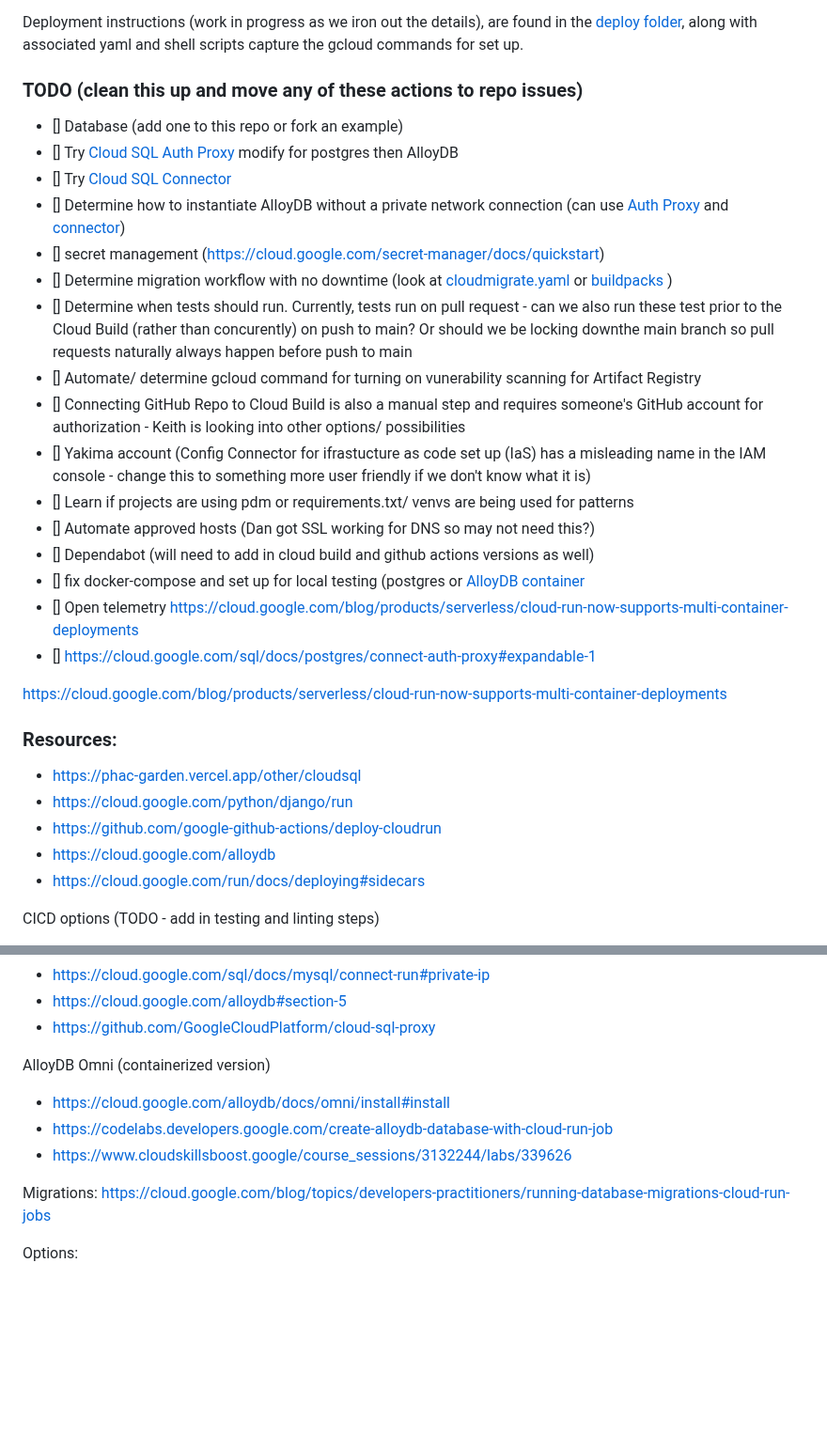
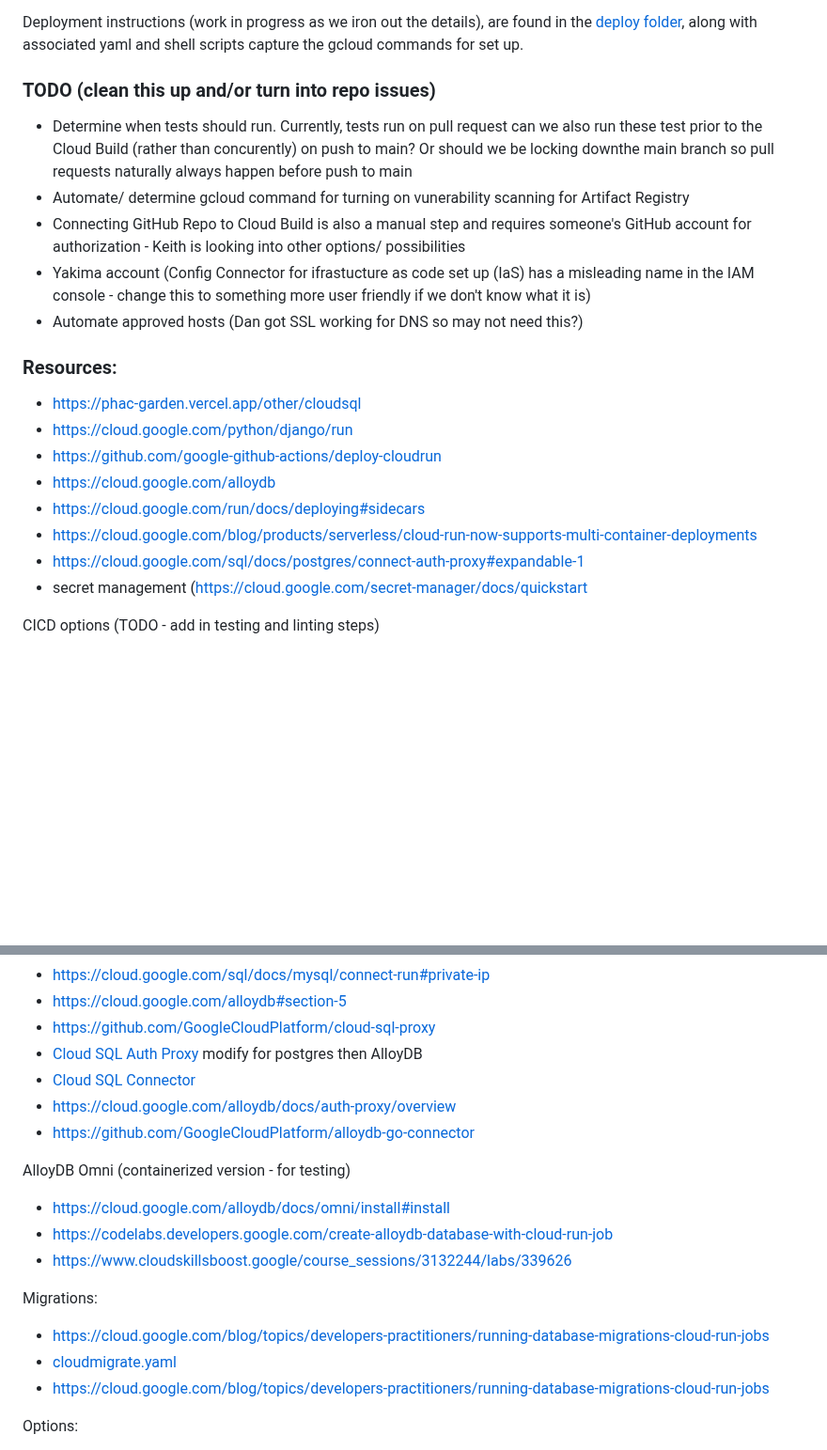
Before and after one commit to PHACDataHub/cloudrun-deployment-example, a Markdown page: README.md, 2 parts joined by grey strips. Shown at 94% size. Rendered like a GitHub page; blank space fills up the shorter version.

Commit message:
cleaned up readme a bit

```diff
--- a/README.md
+++ b/README.md
@@ -32,25 +32,15 @@ John's been working on the Auth Proxy method - and has it working for a [wagtail
 Deployment instructions (work in progress as we iron out the details), are found in the [deploy folder](./deploy/), along with associated yaml and shell scripts capture the gcloud commands for set up.
 
 
-### TODO (clean this up and move any of these actions to repo issues)
-- [] Database (add one to this repo or fork an example)
-- [] Try [Cloud SQL Auth Proxy](https://cloud.google.com/python/django/run) modify for postgres then AlloyDB
-- [] Try [Cloud SQL Connector](https://cloud.google.com/sql/docs/mysql/connect-connectors)
-- [] Determine how to instantiate AlloyDB without a private network connection (can use [Auth Proxy](https://cloud.google.com/alloydb/docs/auth-proxy/overview) and [connector](https://github.com/GoogleCloudPlatform/alloydb-go-connector))
-- [] secret management (https://cloud.google.com/secret-manager/docs/quickstart)
-- [] Determine migration workflow with no downtime (look at [cloudmigrate.yaml](https://cloud.google.com/python/django/run#:~:text=The%20cloudmigrate.yaml%20file%20performs) or [buildpacks](https://cloud.google.com/blog/topics/developers-practitioners/running-database-migrations-cloud-run-jobs) )
-- [] Determine when tests should run.  Currently, tests run on pull request - can we also run these test prior to the Cloud Build (rather than concurently) on push to main? Or should we be locking downthe main branch so pull requests naturally always happen before push to main
-- [] Automate/ determine gcloud command for turning on vunerability scanning for Artifact Registry
-- [] Connecting GitHub Repo to Cloud Build is also a manual step and requires someone's GitHub account for authorization - Keith is looking into other options/ possibilities
-- [] Yakima account (Config Connector for ifrastucture as code set up (IaS) has a misleading name in the IAM console - change this to something more user friendly if we don't know what it is)
-- [] Learn if projects are using pdm or requirements.txt/ venvs are being used for patterns
-- [] Automate approved hosts (Dan got SSL working for DNS so may not need this?)
-- [] Dependabot (will need to add in cloud build and github actions versions as well)
-- [] fix docker-compose and set up for local testing (postgres or [AlloyDB container](https://cloud.google.com/alloydb/docs/omni/install#install)
-- [] Open telemetry https://cloud.google.com/blog/products/serverless/cloud-run-now-supports-multi-container-deployments
-- [] https://cloud.google.com/sql/docs/postgres/connect-auth-proxy#expandable-1
+### TODO (clean this up and/or turn into repo issues)
 
-https://cloud.google.com/blog/products/serverless/cloud-run-now-supports-multi-container-deployments
+* Determine when tests should run.  Currently, tests run on pull request can we also run these test prior to the Cloud Build (rather than concurently) on push to main? Or should we be locking downthe main branch so pull requests naturally always happen before push to main
+* Automate/ determine gcloud command for turning on vunerability scanning for Artifact Registry
+* Connecting GitHub Repo to Cloud Build is also a manual step and requires someone's GitHub account for authorization - Keith is looking into other options/ possibilities
+* Yakima account (Config Connector for ifrastucture as code set up (IaS) has a misleading name in the IAM console - change this to something more user friendly if we don't know what it is)
+* Automate approved hosts (Dan got SSL working for DNS so may not need this?)
+
+
 <!--
 #### Run tests (locally)
 (in django project directory)
@@ -63,6 +53,9 @@ https://cloud.google.com/blog/products/serverless/cloud-run-now-supports-multi-c
 * https://github.com/google-github-actions/deploy-cloudrun
 * https://cloud.google.com/alloydb
 * https://cloud.google.com/run/docs/deploying#sidecars
+* https://cloud.google.com/blog/products/serverless/cloud-run-now-supports-multi-container-deployments
+* https://cloud.google.com/sql/docs/postgres/connect-auth-proxy#expandable-1
+* secret management (https://cloud.google.com/secret-manager/docs/quickstart
 
 
 CICD options (TODO - add in testing and linting steps)
@@ -84,16 +77,22 @@ To look at:
 * https://cloud.google.com/sql/docs/mysql/connect-run#private-ip
 * https://cloud.google.com/alloydb#section-5
 * https://github.com/GoogleCloudPlatform/cloud-sql-proxy
+* [Cloud SQL Auth Proxy](https://cloud.google.com/python/django/run) modify for postgres then AlloyDB
+* [Cloud SQL Connector](https://cloud.google.com/sql/docs/mysql/connect-connectors)
+* https://cloud.google.com/alloydb/docs/auth-proxy/overview
+* https://github.com/GoogleCloudPlatform/alloydb-go-connector
 
 
-AlloyDB Omni (containerized version)
+AlloyDB Omni (containerized version - for testing)
 * https://cloud.google.com/alloydb/docs/omni/install#install
 * https://codelabs.developers.google.com/create-alloydb-database-with-cloud-run-job
 * https://www.cloudskillsboost.google/course_sessions/3132244/labs/339626
 
 
 Migrations:
-https://cloud.google.com/blog/topics/developers-practitioners/running-database-migrations-cloud-run-jobs
+* https://cloud.google.com/blog/topics/developers-practitioners/running-database-migrations-cloud-run-jobs
+* [cloudmigrate.yaml](https://cloud.google.com/python/django/run#:~:text=The%20cloudmigrate.yaml%20file%20performs)
+* https://cloud.google.com/blog/topics/developers-practitioners/running-database-migrations-cloud-run-jobs
 
 Options:
 * run from local computer with Auth proxy
```
